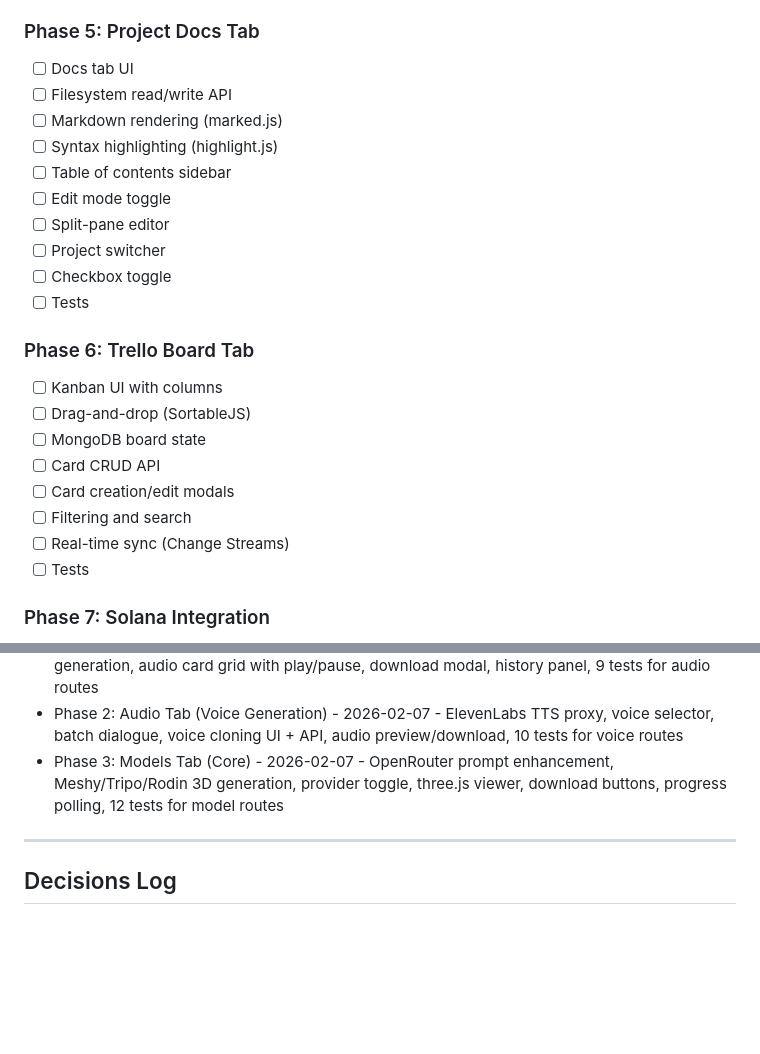
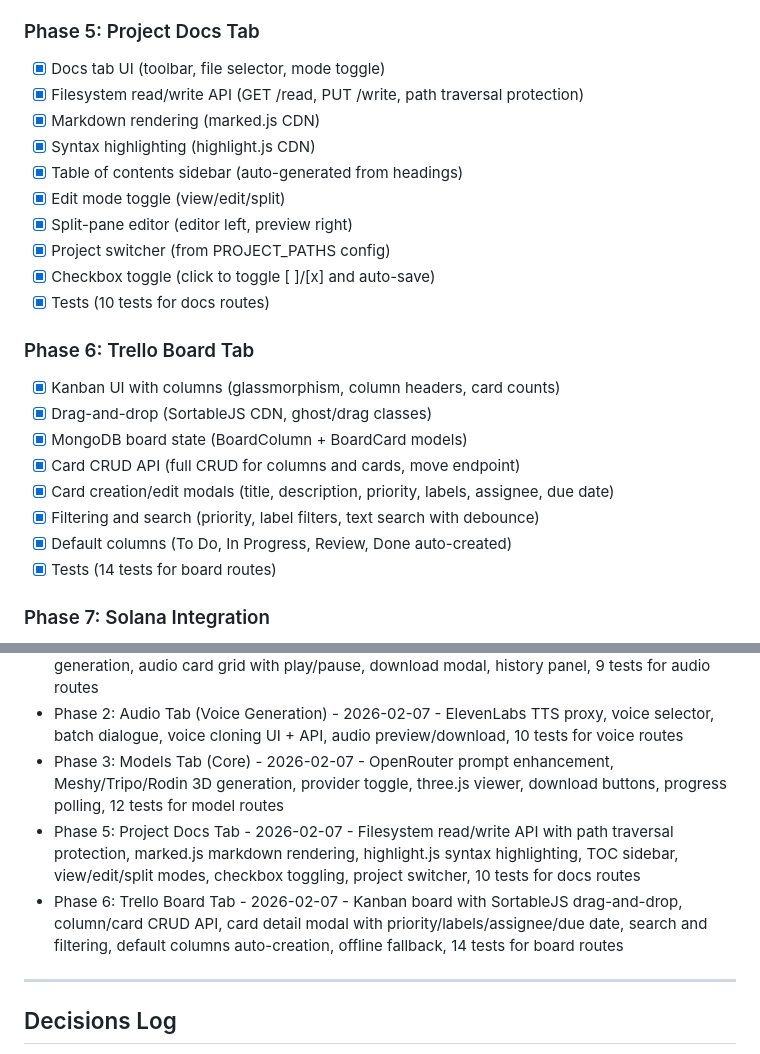
Before and after one commit to matheusmaldaner/DashBlox, a Markdown page: PROGRESS.md, 2 parts joined by grey strips. Drawn GitHub-style; blank space fills up the shorter version.

```diff
--- a/PROGRESS.md
+++ b/PROGRESS.md
@@ -83,26 +83,26 @@
 - [ ] Tests
 
 ### Phase 5: Project Docs Tab
-- [ ] Docs tab UI
-- [ ] Filesystem read/write API
-- [ ] Markdown rendering (marked.js)
-- [ ] Syntax highlighting (highlight.js)
-- [ ] Table of contents sidebar
-- [ ] Edit mode toggle
-- [ ] Split-pane editor
-- [ ] Project switcher
-- [ ] Checkbox toggle
-- [ ] Tests
+- [x] Docs tab UI (toolbar, file selector, mode toggle)
+- [x] Filesystem read/write API (GET /read, PUT /write, path traversal protection)
+- [x] Markdown rendering (marked.js CDN)
+- [x] Syntax highlighting (highlight.js CDN)
+- [x] Table of contents sidebar (auto-generated from headings)
+- [x] Edit mode toggle (view/edit/split)
+- [x] Split-pane editor (editor left, preview right)
+- [x] Project switcher (from PROJECT_PATHS config)
+- [x] Checkbox toggle (click to toggle [ ]/[x] and auto-save)
+- [x] Tests (10 tests for docs routes)
 
 ### Phase 6: Trello Board Tab
-- [ ] Kanban UI with columns
-- [ ] Drag-and-drop (SortableJS)
-- [ ] MongoDB board state
-- [ ] Card CRUD API
-- [ ] Card creation/edit modals
-- [ ] Filtering and search
-- [ ] Real-time sync (Change Streams)
-- [ ] Tests
+- [x] Kanban UI with columns (glassmorphism, column headers, card counts)
+- [x] Drag-and-drop (SortableJS CDN, ghost/drag classes)
+- [x] MongoDB board state (BoardColumn + BoardCard models)
+- [x] Card CRUD API (full CRUD for columns and cards, move endpoint)
+- [x] Card creation/edit modals (title, description, priority, labels, assignee, due date)
+- [x] Filtering and search (priority, label filters, text search with debounce)
+- [x] Default columns (To Do, In Progress, Review, Done auto-created)
+- [x] Tests (14 tests for board routes)
 
 ### Phase 7: Solana Integration
 - [ ] Wallet connection (Phantom)
@@ -137,6 +137,8 @@
 - Phase 1: Audio Tab (SFX Generator) - 2026-02-07 - ElevenLabs SFX proxy, 10-variation parallel generation, audio card grid with play/pause, download modal, history panel, 9 tests for audio routes
 - Phase 2: Audio Tab (Voice Generation) - 2026-02-07 - ElevenLabs TTS proxy, voice selector, batch dialogue, voice cloning UI + API, audio preview/download, 10 tests for voice routes
 - Phase 3: Models Tab (Core) - 2026-02-07 - OpenRouter prompt enhancement, Meshy/Tripo/Rodin 3D generation, provider toggle, three.js viewer, download buttons, progress polling, 12 tests for model routes
+- Phase 5: Project Docs Tab - 2026-02-07 - Filesystem read/write API with path traversal protection, marked.js markdown rendering, highlight.js syntax highlighting, TOC sidebar, view/edit/split modes, checkbox toggling, project switcher, 10 tests for docs routes
+- Phase 6: Trello Board Tab - 2026-02-07 - Kanban board with SortableJS drag-and-drop, column/card CRUD API, card detail modal with priority/labels/assignee/due date, search and filtering, default columns auto-creation, offline fallback, 14 tests for board routes
 
 ---
 
```
Also changed, not shown: other parts of PROGRESS.md (+46 -20 lines).
